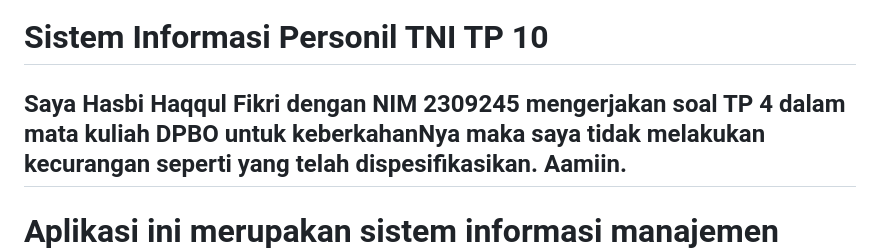
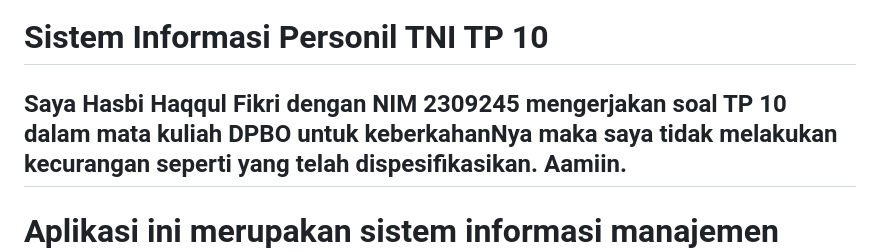
Before and after one commit to Altamish27/TP10DPBO2025C1, a Markdown page: README.md, the part around the change. Drawn GitHub-style.

```diff
--- a/README.md
+++ b/README.md
@@ -1,6 +1,6 @@
 # Sistem Informasi Personil TNI TP 10
 
-## Saya Hasbi Haqqul Fikri dengan NIM 2309245 mengerjakan soal TP 4 dalam mata kuliah DPBO untuk keberkahanNya maka saya tidak melakukan kecurangan seperti yang telah dispesifikasikan. Aamiin.
+## Saya Hasbi Haqqul Fikri dengan NIM 2309245 mengerjakan soal TP 10 dalam mata kuliah DPBO untuk keberkahanNya maka saya tidak melakukan kecurangan seperti yang telah dispesifikasikan. Aamiin.
 
 # Aplikasi ini merupakan sistem informasi manajemen personil TNI dengan struktur MVVM (Model-View-ViewModel).
 
```
